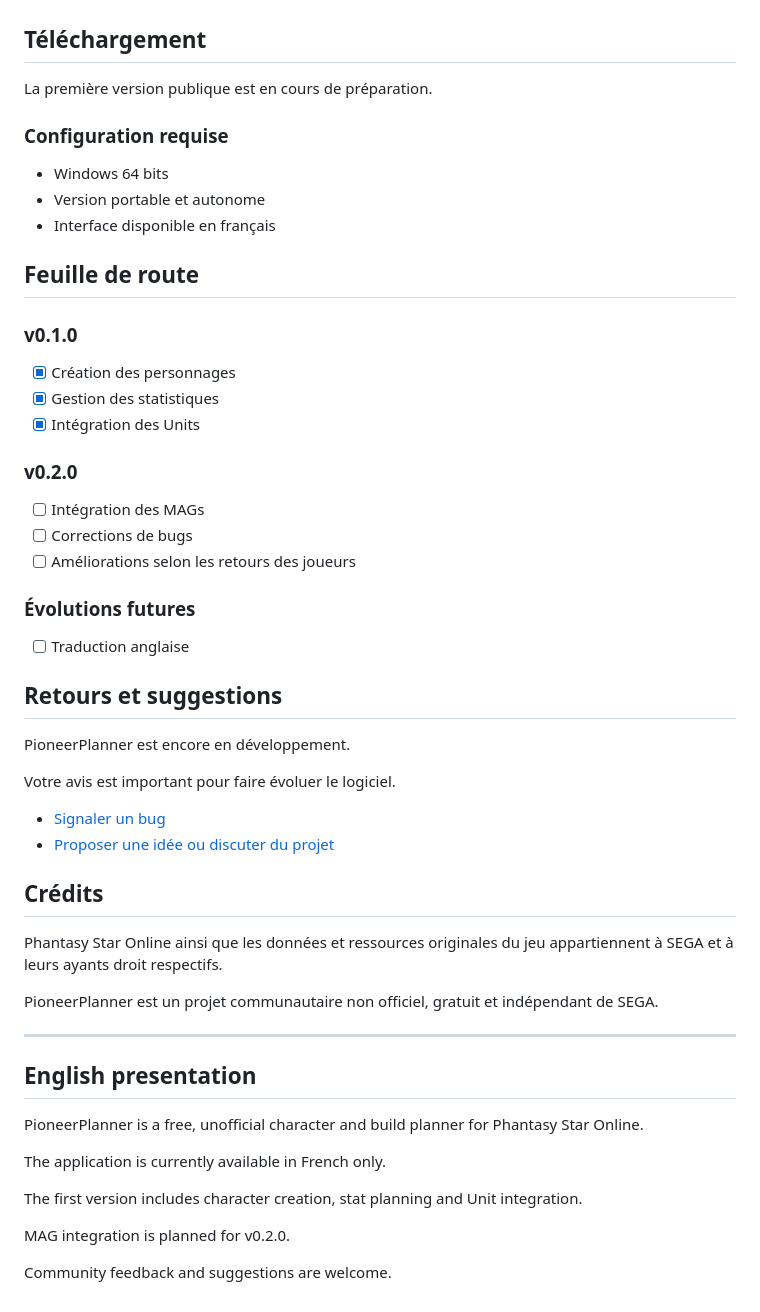
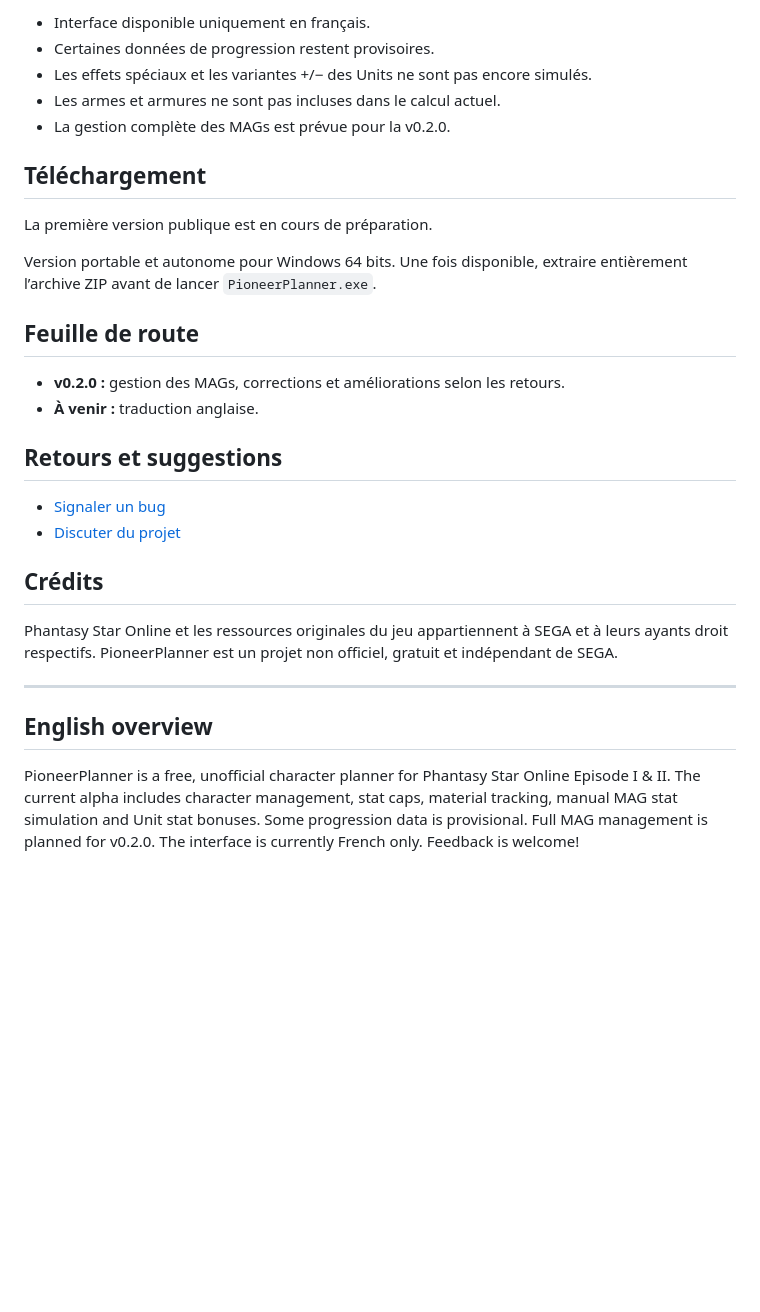
Before and after one commit to PioneerPlanner/PioneerPlanner, a Markdown page: README.md, the part around one of its changes. Rendered like a GitHub page; blank space fills up the shorter version.

```diff
--- a/README.md
+++ b/README.md
@@ -22,57 +38,31 @@ Son objectif est de permettre aux joueurs de créer, personnaliser et optimiser
+- Interface disponible uniquement en français.
+- Certaines données de progression restent provisoires.
+- Les effets spéciaux et les variantes +/− des Units ne sont pas encore simulés.
+- Les armes et armures ne sont pas incluses dans le calcul actuel.
+- La gestion complète des MAGs est prévue pour la v0.2.0.
 
 ## Téléchargement
 
 La première version publique est en cours de préparation.
 
-### Configuration requise
-
-- Windows 64 bits
-- Version portable et autonome
-- Interface disponible en français
+Version portable et autonome pour Windows 64 bits. Une fois disponible, extraire entièrement l’archive ZIP avant de lancer `PioneerPlanner.exe`.
 
 ## Feuille de route
 
-### v0.1.0
-
-- [x] Création des personnages
-- [x] Gestion des statistiques
-- [x] Intégration des Units
-
-### v0.2.0
-
-- [ ] Intégration des MAGs
-- [ ] Corrections de bugs
-- [ ] Améliorations selon les retours des joueurs
-
-### Évolutions futures
-
-- [ ] Traduction anglaise
+- **v0.2.0 :** gestion des MAGs, corrections et améliorations selon les retours.
+- **À venir :** traduction anglaise.
 
 ## Retours et suggestions
 
-PioneerPlanner est encore en développement.
-
-Votre avis est important pour faire évoluer le logiciel.
-
 - [Signaler un bug](https://github.com/PioneerPlanner/PioneerPlanner/issues)
-- [Proposer une idée ou discuter du projet](https://github.com/PioneerPlanner/PioneerPlanner/discussions)
+- [Discuter du projet](https://github.com/PioneerPlanner/PioneerPlanner/discussions)
 
 ## Crédits
 
-Phantasy Star Online ainsi que les données et ressources originales du jeu appartiennent à SEGA et à leurs ayants droit respectifs.
-
-PioneerPlanner est un projet communautaire non officiel, gratuit et indépendant de SEGA.
+Phantasy Star Online et les ressources originales du jeu appartiennent à SEGA et à leurs ayants droit respectifs. PioneerPlanner est un projet non officiel, gratuit et indépendant de SEGA.
 
 ---
 
-## English presentation
+## English overview
 
-PioneerPlanner is a free, unofficial character and build planner for Phantasy Star Online.
-
-The application is currently available in French only.
-
-The first version includes character creation, stat planning and Unit integration.
-
-MAG integration is planned for v0.2.0.
-
-Community feedback and suggestions are welcome.
+PioneerPlanner is a free, unofficial character planner for Phantasy Star Online Episode I & II. The current alpha includes character management, stat caps, material tracking, manual MAG stat simulation and Unit stat bonuses. Some progression data is provisional. Full MAG management is planned for v0.2.0. The interface is currently French only. Feedback is welcome!
```
Also changed, not shown: other parts of README.md (+29 -13 lines), screenshots/home.png (added), screenshots/mag-units.png (added), screenshots/materials.png (added), screenshots/stats.png (added).
